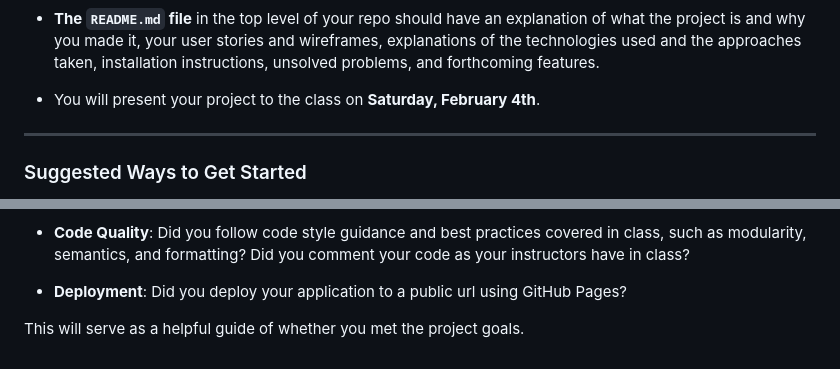
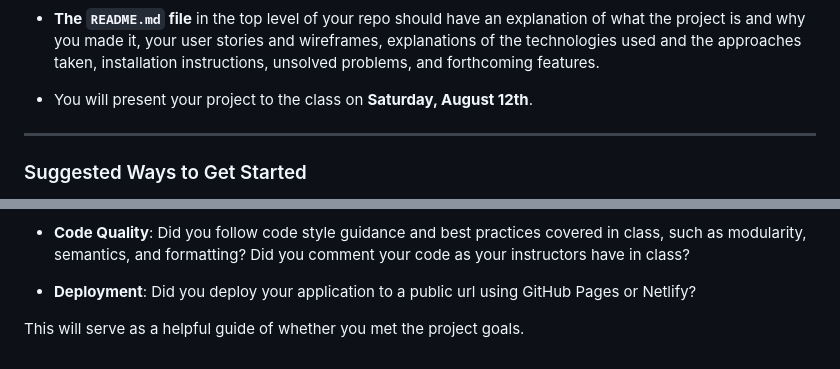
Before and after one commit to babujal/Ufo-Alert, a Markdown page: README.md, 2 parts joined by grey strips. Rendered like a GitHub page.

```diff
--- a/README.md
+++ b/README.md
@@ -100,7 +100,7 @@ how)
 
 * **The `README.md` file** in the top level of your repo should have an explanation of what the project is and why you made it, your user stories and wireframes, explanations of the technologies used and the approaches taken, installation instructions, unsolved problems, and forthcoming features.
 
-* You will present your project to the class on **Saturday, February 4th**.
+* You will present your project to the class on **Saturday, August 12th**.
 
 ---
 
@@ -192,6 +192,6 @@ As a general guide, a passing project might typically average 2/3 in these categ
 
 * __Code Quality__: Did you follow code style guidance and best practices covered in class, such as modularity, semantics, and formatting? Did you comment your code as your instructors have in class?
 
-* __Deployment__: Did you deploy your application to a public url using GitHub Pages?
+* __Deployment__: Did you deploy your application to a public url using GitHub Pages or Netlify?
 
 This will serve as a helpful guide of whether you met the project goals.
```
